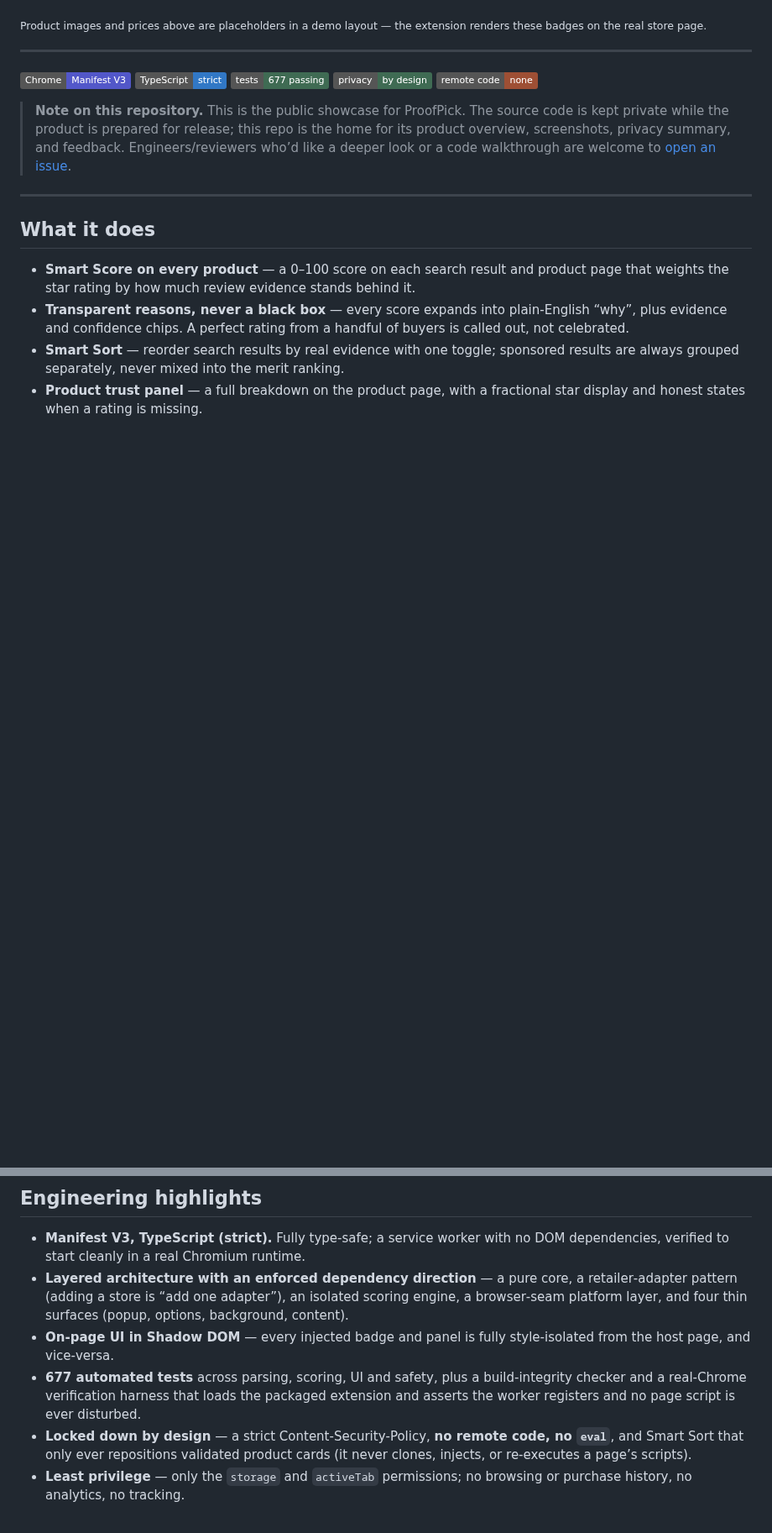
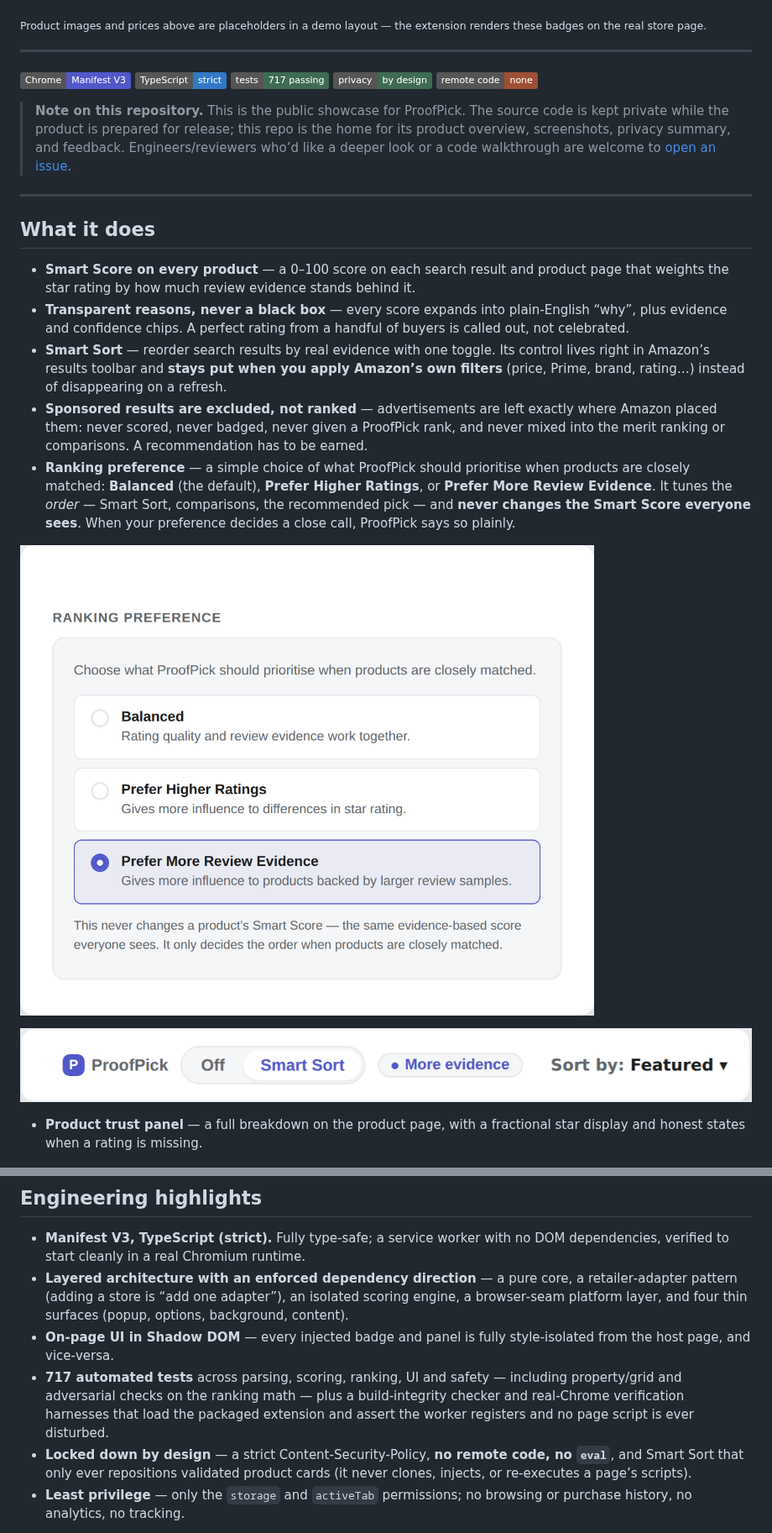
Before and after one commit to naelhiqbal-lang/proofpick-public, a Markdown page: README.md, 2 parts joined by grey strips. Shown at 84% size. Drawn GitHub-style; pictures changed too: screenshots/ranking-preference.png (added), screenshots/smart-sort-control.png (added); badges without logos; blank space fills up the shorter version.

Commit message:
Showcase persistent Smart Sort, sponsored exclusion, and ranking preferences
- Smart Sort control now stays put across Amazon's own filter refreshes.
- Sponsored results are excluded entirely — never scored, badged, ranked, or
  moved — and left where Amazon placed them (search and comparison alike).
- New ranking preference (Balanced / Prefer Higher Ratings / Prefer More Review
  Evidence): tunes the order only, never the universal Smart Score everyone sees.
- Add ranking-preference and Smart-Sort-control screenshots; refresh test count.

Co-Authored-By: Claude Opus 4.8 <noreply@anthropic.com>
Claude-Session: https://claude.ai/code/session_01DTqCETjL71ahmqvUNMfpDe

```diff
--- a/README.md
+++ b/README.md
@@ -17,7 +17,7 @@ and nothing about you leaves your browser.
 <p>
   <img alt="Manifest V3" src="https://img.shields.io/badge/Chrome-Manifest%20V3-5257c9">
   <img alt="TypeScript" src="https://img.shields.io/badge/TypeScript-strict-3178c6">
-  <img alt="Tests" src="https://img.shields.io/badge/tests-677%20passing-3f6b53">
+  <img alt="Tests" src="https://img.shields.io/badge/tests-717%20passing-3f6b53">
   <img alt="Privacy" src="https://img.shields.io/badge/privacy-by%20design-3f6b53">
   <img alt="Remote code" src="https://img.shields.io/badge/remote%20code-none-9e4f34">
 </p>
@@ -37,8 +37,22 @@ and nothing about you leaves your browser.
 - **Transparent reasons, never a black box** — every score expands into plain‑English
   “why”, plus evidence and confidence chips. A perfect rating from a handful of buyers
   is called out, not celebrated.
-- **Smart Sort** — reorder search results by real evidence with one toggle; sponsored
-  results are always grouped separately, never mixed into the merit ranking.
+- **Smart Sort** — reorder search results by real evidence with one toggle. Its control
+  lives right in Amazon’s results toolbar and **stays put when you apply Amazon’s own
+  filters** (price, Prime, brand, rating…) instead of disappearing on a refresh.
+- **Sponsored results are excluded, not ranked** — advertisements are left exactly where
+  Amazon placed them: never scored, never badged, never given a ProofPick rank, and never
+  mixed into the merit ranking or comparisons. A recommendation has to be earned.
+- **Ranking preference** — a simple choice of what ProofPick should prioritise when
+  products are closely matched: **Balanced** (the default), **Prefer Higher Ratings**, or
+  **Prefer More Review Evidence**. It tunes the *order* — Smart Sort, comparisons, the
+  recommended pick — and **never changes the Smart Score everyone sees**. When your
+  preference decides a close call, ProofPick says so plainly.
+
+![Ranking preference — choose what ProofPick prioritises, without changing the Smart Score](screenshots/ranking-preference.png)
+
+![Smart Sort with a ranking preference active, in Amazon’s results toolbar](screenshots/smart-sort-control.png)
+
 - **Product trust panel** — a full breakdown on the product page, with a fractional
   star display and honest states when a rating is missing.
 
@@ -89,9 +103,10 @@ not sentiment, not paid placement, not fabricated “authenticity” claims.
   background, content).
 - **On‑page UI in Shadow DOM** — every injected badge and panel is fully style‑isolated
   from the host page, and vice‑versa.
-- **677 automated tests** across parsing, scoring, UI and safety, plus a build‑integrity
-  checker and a real‑Chrome verification harness that loads the packaged extension and
-  asserts the worker registers and no page script is ever disturbed.
+- **717 automated tests** across parsing, scoring, ranking, UI and safety — including
+  property/grid and adversarial checks on the ranking math — plus a build‑integrity
+  checker and real‑Chrome verification harnesses that load the packaged extension and
+  assert the worker registers and no page script is ever disturbed.
 - **Locked down by design** — a strict Content‑Security‑Policy, **no remote code, no
   `eval`**, and Smart Sort that only ever repositions validated product cards (it never
   clones, injects, or re‑executes a page’s scripts).
```
